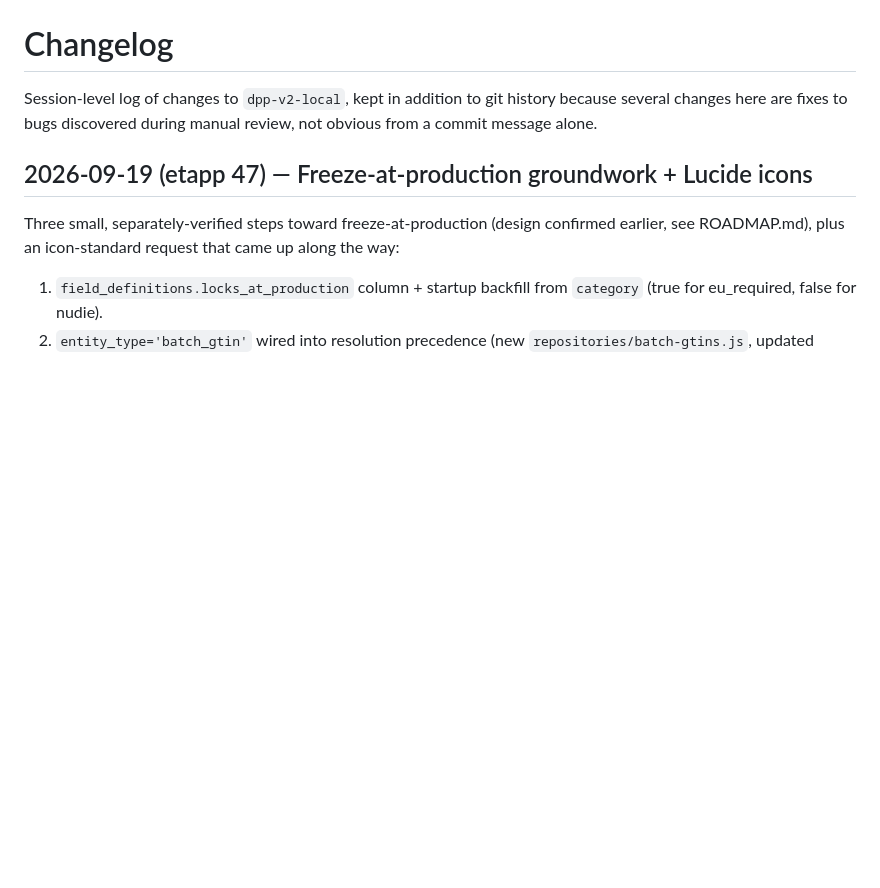
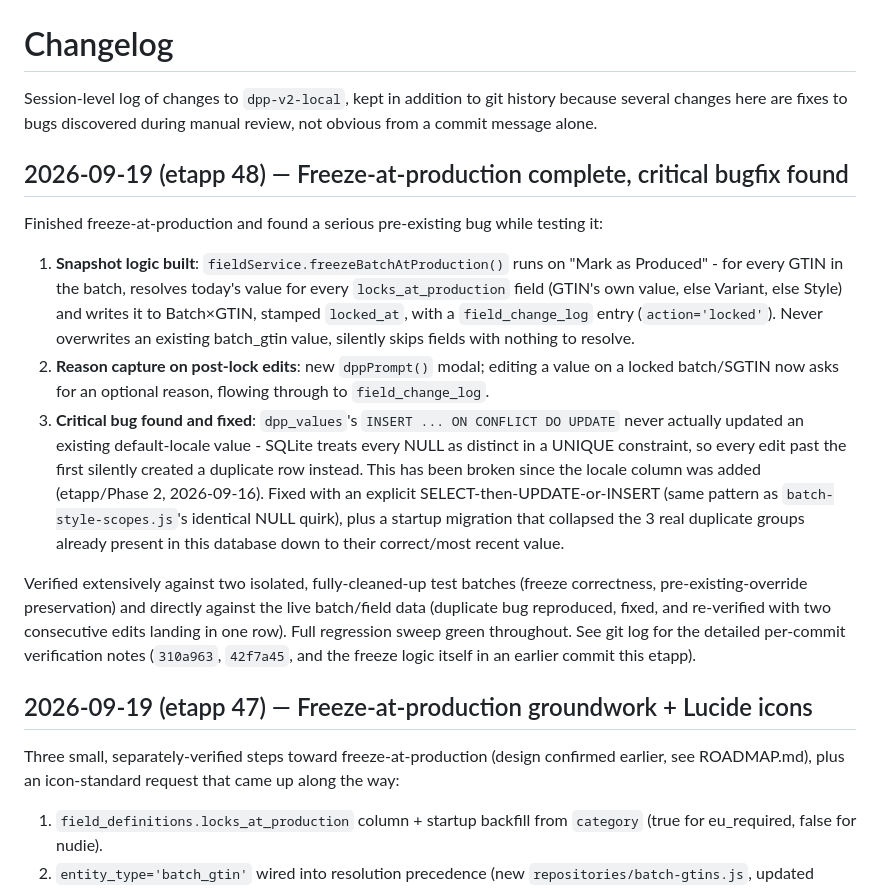
Before and after one commit to SandraHanssonGit/ddp-local, a Markdown page: CHANGELOG.md, the part around the change. GitHub-like rendering; blank space fills up the shorter version.

Commit message:
ROADMAP/CHANGELOG: mark freeze-at-production done, log the bugfix
Co-Authored-By: Claude Sonnet 5 <noreply@anthropic.com>

```diff
--- a/CHANGELOG.md
+++ b/CHANGELOG.md
@@ -3,6 +3,40 @@
 Session-level log of changes to `dpp-v2-local`, kept in addition to git
 history because several changes here are fixes to bugs discovered
 during manual review, not obvious from a commit message alone.
+
+## 2026-09-19 (etapp 48) — Freeze-at-production complete, critical bugfix found
+
+Finished freeze-at-production and found a serious pre-existing bug
+while testing it:
+
+1. **Snapshot logic built**: `fieldService.freezeBatchAtProduction()`
+   runs on "Mark as Produced" - for every GTIN in the batch, resolves
+   today's value for every `locks_at_production` field (GTIN's own
+   value, else Variant, else Style) and writes it to Batch×GTIN,
+   stamped `locked_at`, with a `field_change_log` entry
+   (`action='locked'`). Never overwrites an existing batch_gtin value,
+   silently skips fields with nothing to resolve.
+2. **Reason capture on post-lock edits**: new `dppPrompt()` modal;
+   editing a value on a locked batch/SGTIN now asks for an optional
+   reason, flowing through to `field_change_log`.
+3. **Critical bug found and fixed**: `dpp_values`'s
+   `INSERT ... ON CONFLICT DO UPDATE` never actually updated an
+   existing default-locale value - SQLite treats every NULL as
+   distinct in a UNIQUE constraint, so every edit past the first
+   silently created a duplicate row instead. This has been broken
+   since the locale column was added (etapp/Phase 2, 2026-09-16).
+   Fixed with an explicit SELECT-then-UPDATE-or-INSERT (same pattern
+   as `batch-style-scopes.js`'s identical NULL quirk), plus a startup
+   migration that collapsed the 3 real duplicate groups already
+   present in this database down to their correct/most recent value.
+
+Verified extensively against two isolated, fully-cleaned-up test
+batches (freeze correctness, pre-existing-override preservation) and
+directly against the live batch/field data (duplicate bug reproduced,
+fixed, and re-verified with two consecutive edits landing in one row).
+Full regression sweep green throughout. See git log for the detailed
+per-commit verification notes (`310a963`, `42f7a45`, and the freeze
+logic itself in an earlier commit this etapp).
 
 ## 2026-09-19 (etapp 47) — Freeze-at-production groundwork + Lucide icons
 
```
Also changed, not shown: ROADMAP.md (+10 -1 lines).
